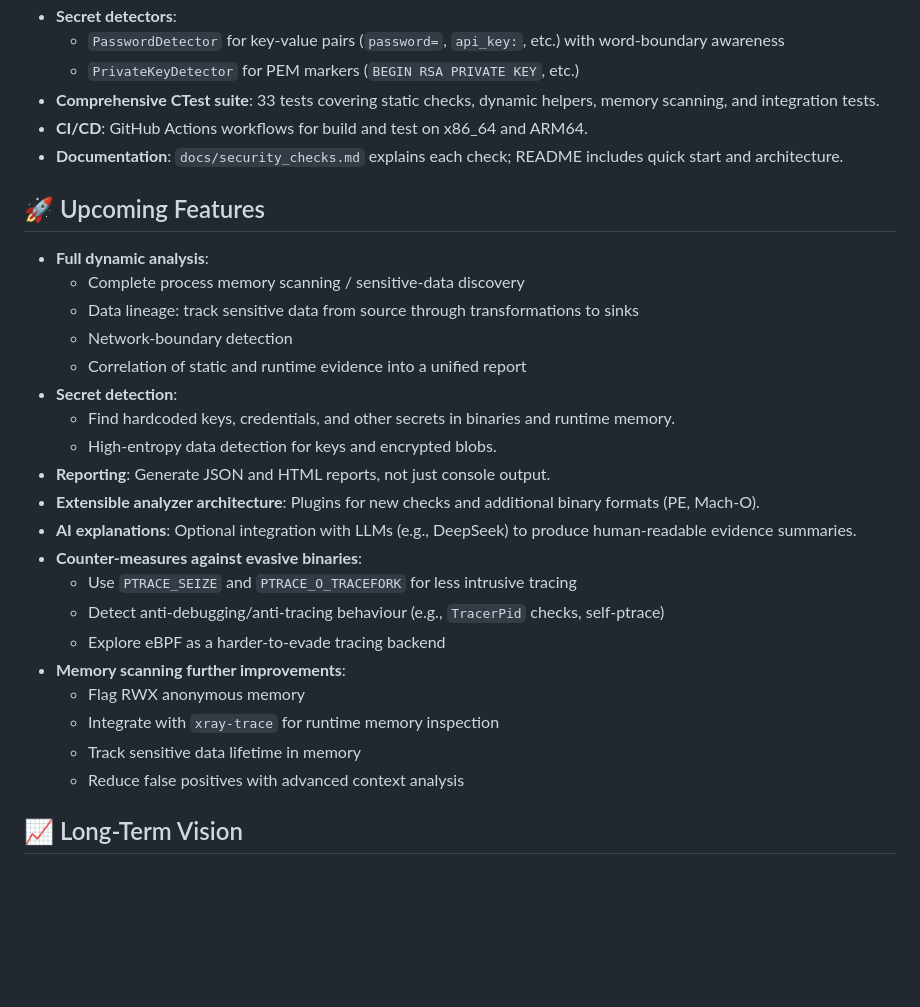
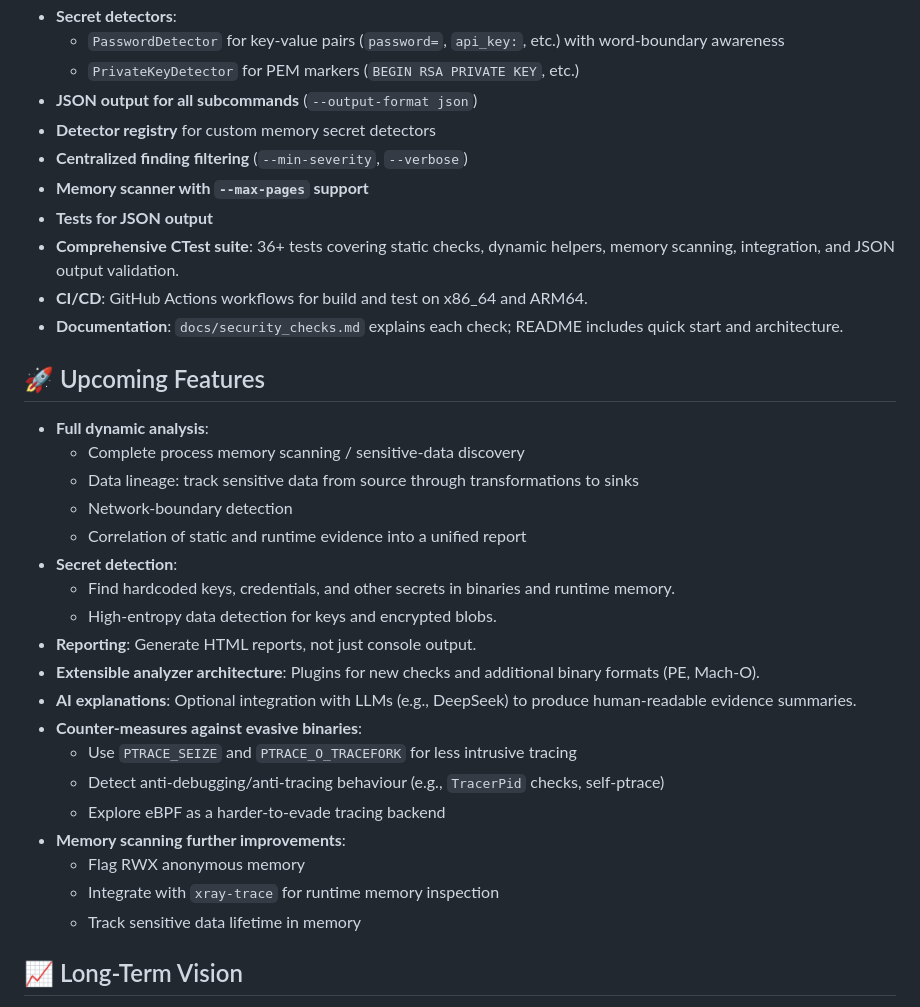
Before and after one commit to pmgr77/runtime-xray, a Markdown page: ROADMAP.md, the part around the change. Drawn GitHub-style; blank space fills up the shorter version.

Commit message:
Update ROADMAP.md with latest implemented features

```diff
--- a/ROADMAP.md
+++ b/ROADMAP.md
@@ -41,7 +41,12 @@ It focuses on technical milestones and is subject to change.
 - **Secret detectors**:
   - `PasswordDetector` for key‑value pairs (`password=`, `api_key:`, etc.) with word‑boundary awareness
   - `PrivateKeyDetector` for PEM markers (`BEGIN RSA PRIVATE KEY`, etc.)
-- **Comprehensive CTest suite**: 33 tests covering static checks, dynamic helpers, memory scanning, and integration tests.
+- **JSON output for all subcommands** (`--output-format json`)
+- **Detector registry** for custom memory secret detectors
+- **Centralized finding filtering** (`--min-severity`, `--verbose`)
+- **Memory scanner with `--max-pages` support**
+- **Tests for JSON output**
+- **Comprehensive CTest suite**: 36+ tests covering static checks, dynamic helpers, memory scanning, integration, and JSON output validation.
 - **CI/CD**: GitHub Actions workflows for build and test on x86_64 and ARM64.
 - **Documentation**: `docs/security_checks.md` explains each check; README includes quick start and architecture.
 
@@ -54,9 +59,9 @@ It focuses on technical milestones and is subject to change.
   - Correlation of static and runtime evidence into a unified report
 - **Secret detection**:
   - Find hardcoded keys, credentials, and other secrets in binaries and runtime memory.
-  - High‑entropy data detection for keys and encrypted blobs.
-- **Reporting**: Generate JSON and HTML reports, not just console output.
-- **Extensible analyzer architecture**: Plugins for new checks and additional binary formats (PE, Mach‑O).
+  - High-entropy data detection for keys and encrypted blobs.
+- **Reporting**: Generate HTML reports, not just console output.
+- **Extensible analyzer architecture**: Plugins for new checks and additional binary formats (PE, Mach-O).
 - **AI explanations**: Optional integration with LLMs (e.g., DeepSeek) to produce human-readable evidence summaries.
 - **Counter-measures against evasive binaries**:
   - Use `PTRACE_SEIZE` and `PTRACE_O_TRACEFORK` for less intrusive tracing
@@ -66,7 +71,6 @@ It focuses on technical milestones and is subject to change.
   - Flag RWX anonymous memory
   - Integrate with `xray-trace` for runtime memory inspection
   - Track sensitive data lifetime in memory
-  - Reduce false positives with advanced context analysis
 
 ## 📈 Long-Term Vision
 
```
